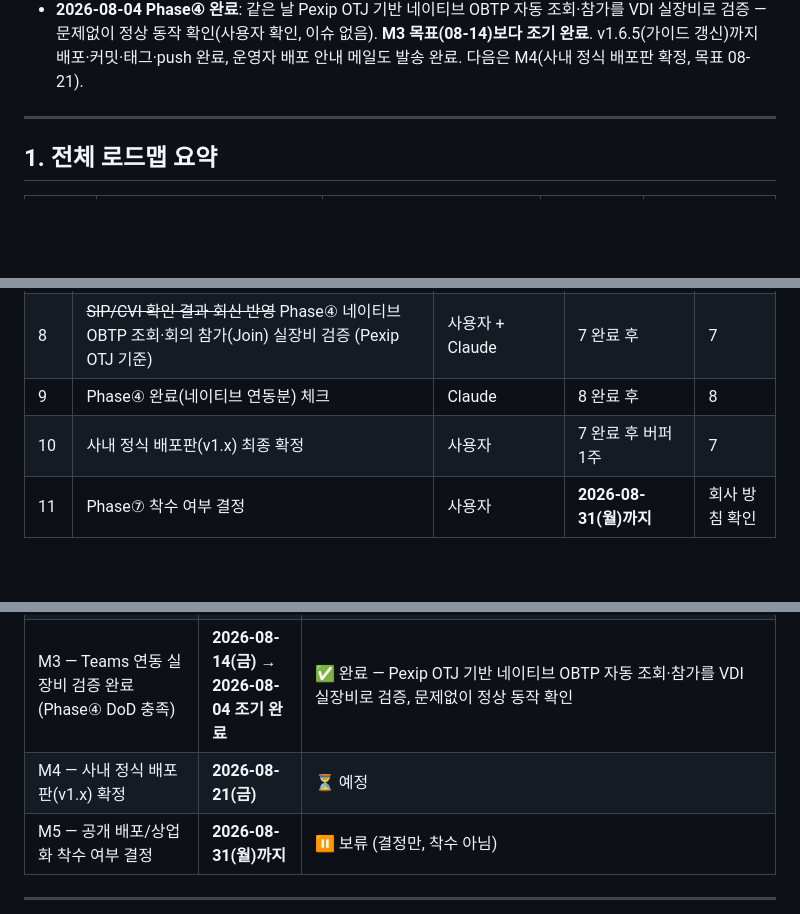
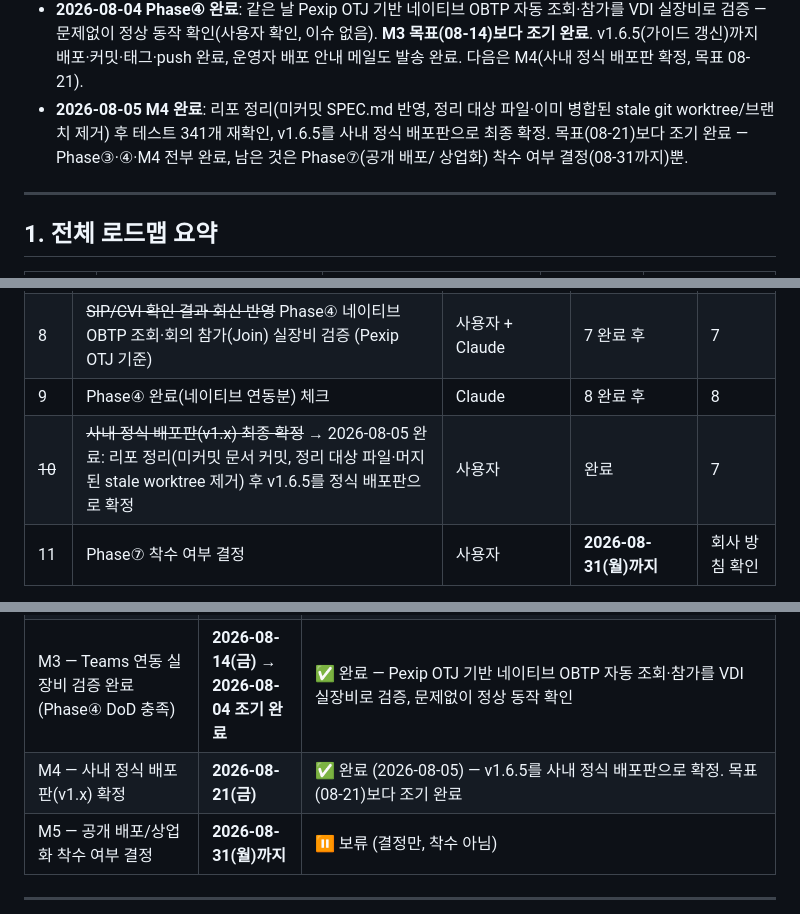
Before and after one commit to DevCoreDXI76/codec_control_center, a Markdown page: docs/SCHEDULE.md, 3 parts joined by grey strips. Rendered like a GitHub page; blank space fills up the shorter version.

Commit message:
docs: M4 완료 — v1.6.5 사내 정식 배포판 확정, 리포 정리(머지된 stale worktree/브랜치·정리대상 파일 제거)
Co-Authored-By: Claude Sonnet 5 <noreply@anthropic.com>

```diff
--- a/docs/SCHEDULE.md
+++ b/docs/SCHEDULE.md
@@ -37,6 +37,10 @@
   실장비로 검증 — 문제없이 정상 동작 확인(사용자 확인, 이슈 없음). **M3 목표(08-14)보다
   조기 완료**. v1.6.5(가이드 갱신)까지 배포·커밋·태그·push 완료, 운영자 배포 안내 메일도
   발송 완료. 다음은 M4(사내 정식 배포판 확정, 목표 08-21).
+- **2026-08-05 M4 완료**: 리포 정리(미커밋 SPEC.md 반영, 정리 대상 파일·이미 병합된 stale
+  git worktree/브랜치 제거) 후 테스트 341개 재확인, v1.6.5를 사내 정식 배포판으로 최종
+  확정. 목표(08-21)보다 조기 완료 — Phase③·④·M4 전부 완료, 남은 것은 Phase⑦(공개 배포/
+  상업화) 착수 여부 결정(08-31까지)뿐.
 
 ---
 
@@ -79,7 +83,7 @@
 | ~~2~~ | ~~사내 Teams 관리자/네트워크팀에 SIP/CVI 게이트웨이 구성 문의~~ → 2026-07-29 확인 완료: Pexip OTJ 서비스를 이미 사용 중이라 별도 확인 불필요 | 사용자 | 완료 | — |
 | 8 | ~~SIP/CVI 확인 결과 회신 반영~~ Phase④ 네이티브 OBTP 조회·회의 참가(Join) 실장비 검증 (Pexip OTJ 기준) | 사용자 + Claude | 7 완료 후 | 7 |
 | 9 | Phase④ 완료(네이티브 연동분) 체크 | Claude | 8 완료 후 | 8 |
-| 10 | 사내 정식 배포판(v1.x) 최종 확정 | 사용자 | 7 완료 후 버퍼 1주 | 7 |
+| ~~10~~ | ~~사내 정식 배포판(v1.x) 최종 확정~~ → 2026-08-05 완료: 리포 정리(미커밋 문서 커밋, 정리 대상 파일·머지된 stale worktree 제거) 후 v1.6.5를 정식 배포판으로 확정 | 사용자 | 완료 | 7 |
 | 11 | Phase⑦ 착수 여부 결정 | 사용자 | **2026-08-31(월)까지** | 회사 방침 확인 |
 
 > 1(VDI 반입 신청)·4(승인)는 이미 지나간 것으로 보이나 실제로 어떤 절차를 거쳤는지는 문서화된
@@ -96,7 +100,7 @@
 | M1 — 시뮬레이터 기반 개발 완료 (Phase①②⑤⑥) | 2026-07-29 | ✅ 완료 |
 | M2 — 실장비 1차 검증 통과 (Phase③ DoD 충족) | **2026-07-31(금)** (원래 08-07 → 앞당김) | ✅ 완료 (2026-08-04) — VDI 재테스트에서 A~D(다중 PC 안전장치 포함 F/H/I/J/K/L/M 전부) Pass, 같은 세션에서 발견된 이슈 2건(Cisco Teams 목록 빈 채로 표시, Poly SSH 인증 실패 후 Refresh로 미회복)도 v1.6.3/v1.6.4 수정 후 실장비 재검증까지 완료. Phase③ DoD 최종 충족 판정 — 상세: `docs/field_tests/2026-08-03_v1.6.2_VDI.md` |
 | M3 — Teams 연동 실장비 검증 완료 (Phase④ DoD 충족) | **2026-08-14(금)** → **2026-08-04 조기 완료** | ✅ 완료 — Pexip OTJ 기반 네이티브 OBTP 자동 조회·참가를 VDI 실장비로 검증, 문제없이 정상 동작 확인 |
-| M4 — 사내 정식 배포판(v1.x) 확정 | **2026-08-21(금)** | ⏳ 예정 |
+| M4 — 사내 정식 배포판(v1.x) 확정 | **2026-08-21(금)** | ✅ 완료 (2026-08-05) — v1.6.5를 사내 정식 배포판으로 확정. 목표(08-21)보다 조기 완료 |
 | M5 — 공개 배포/상업화 착수 여부 결정 | **2026-08-31(월)까지** | ⏸ 보류 (결정만, 착수 아님) |
 
 ---
```
Also changed, not shown: CLAUDE.md (+6 -5 lines), docs/PLAN.md (+4 -2 lines).
